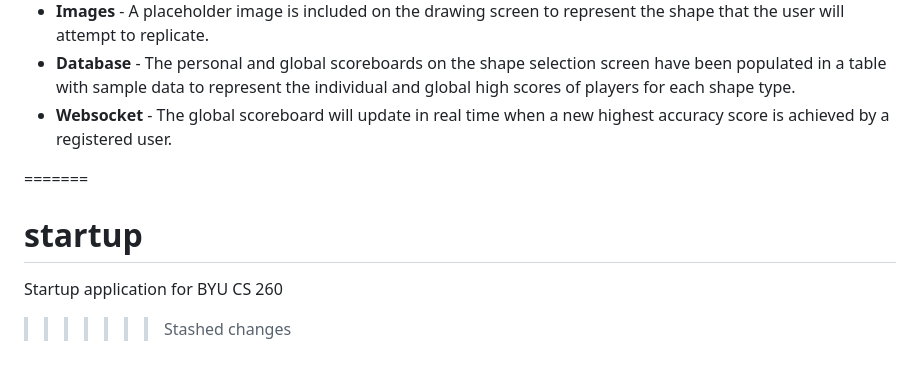
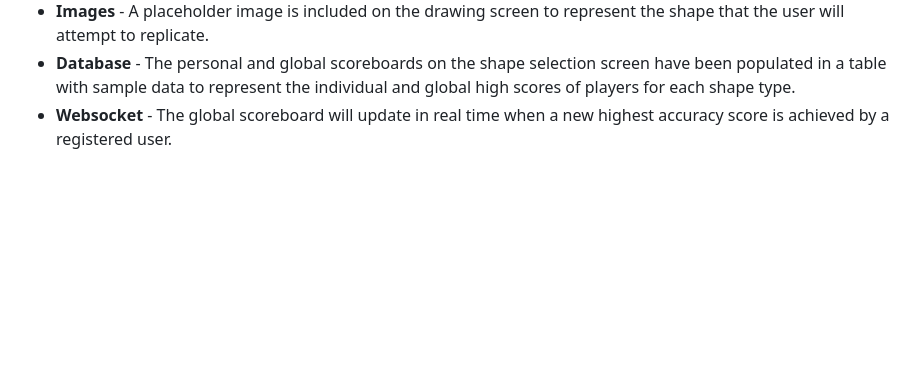
Before and after one commit to KennionBYUCS/startup, a Markdown page: README.md, the part around the change. Drawn GitHub-style; blank space fills up the shorter version.

Commit message:
Delete extraneous README text

```diff
--- a/README.md
+++ b/README.md
@@ -50,8 +50,3 @@ For this deliverable I built a basic structure for my website in HTML.
 - **Images** - A placeholder image is included on the drawing screen to represent the shape that the user will attempt to replicate.
 - **Database** - The personal and global scoreboards on the shape selection screen have been populated in a table with sample data to represent the individual and global high scores of players for each shape type.
 - **Websocket** - The global scoreboard will update in real time when a new highest accuracy score is achieved by a registered user.
-
-=======
-# startup
-Startup application for BYU CS 260
->>>>>>> Stashed changes
```
